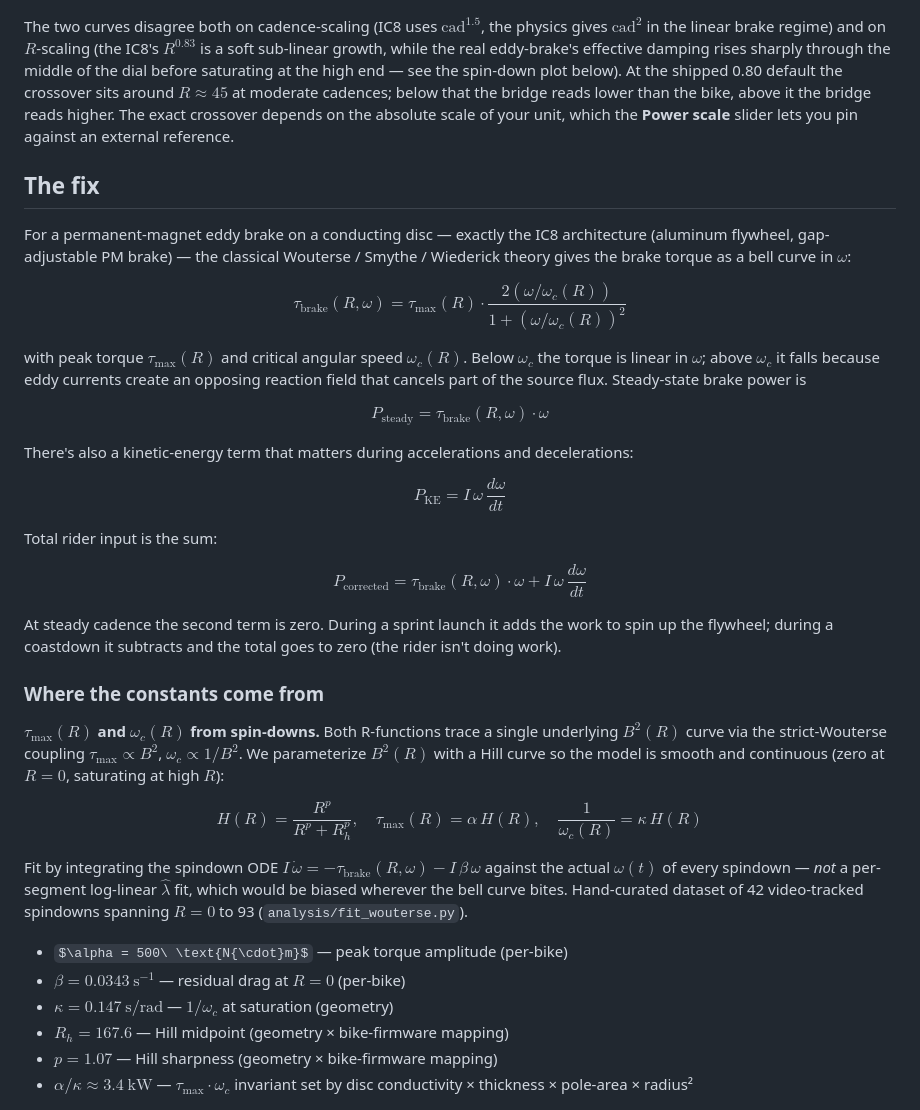
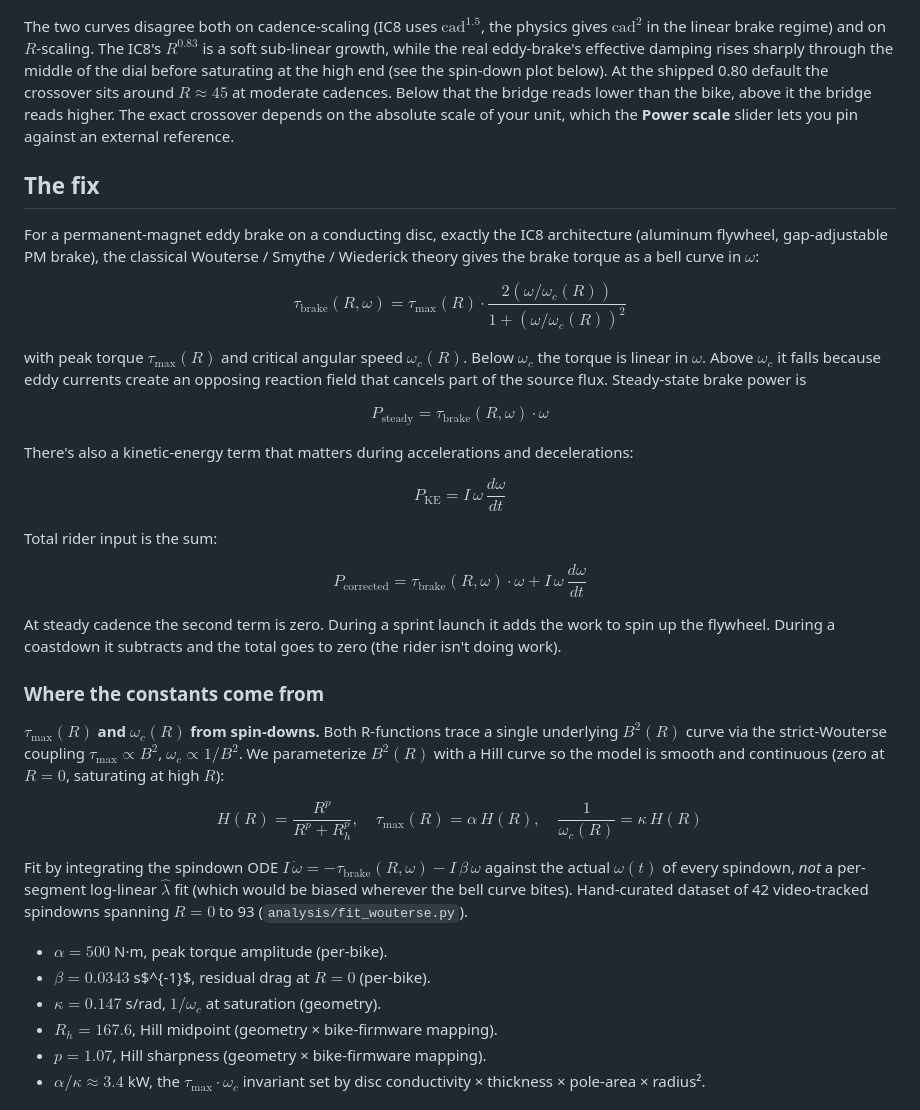
Before and after one commit to stwime/ic8-power-fix, a Markdown page: README.md, the part around one of its changes. GitHub-like rendering; some formulas as TeX source.

```diff
--- a/README.md
+++ b/README.md
@@ -64,28 +66,28 @@ the bridge re-broadcasts:
 
 The two curves disagree both on cadence-scaling (IC8 uses
 $\text{cad}^{1.5}$, the physics gives $\text{cad}^2$ in the linear
-brake regime) and on $R$-scaling (the IC8's $R^{0.83}$ is a soft
+brake regime) and on $R$-scaling. The IC8's $R^{0.83}$ is a soft
 sub-linear growth, while the real eddy-brake's effective damping
 rises sharply through the middle of the dial before saturating at
-the high end — see the spin-down plot below). At the shipped 0.80
+the high end (see the spin-down plot below). At the shipped 0.80
 default the crossover sits around $R \approx 45$ at moderate
-cadences; below that the bridge reads lower than the bike, above it
+cadences. Below that the bridge reads lower than the bike, above it
 the bridge reads higher. The exact crossover depends on the absolute
 scale of your unit, which the **Power scale** slider lets you pin
 against an external reference.
 
 ## The fix
 
-For a permanent-magnet eddy brake on a conducting disc — exactly the
-IC8 architecture (aluminum flywheel, gap-adjustable PM brake) — the
+For a permanent-magnet eddy brake on a conducting disc, exactly the
+IC8 architecture (aluminum flywheel, gap-adjustable PM brake), the
 classical Wouterse / Smythe / Wiederick theory gives the brake torque
 as a bell curve in $\omega$:
 
 $$\tau_{\text{brake}}(R,\omega) = \tau_{\max}(R) \cdot \frac{2(\omega/\omega_c(R))}{1 + (\omega/\omega_c(R))^2}$$
 
 with peak torque $\tau_{\max}(R)$ and critical angular speed
-$\omega_c(R)$. Below $\omega_c$ the torque is linear in $\omega$;
-above $\omega_c$ it falls because eddy currents create an opposing
+$\omega_c(R)$. Below $\omega_c$ the torque is linear in $\omega$.
+Above $\omega_c$ it falls because eddy currents create an opposing
 reaction field that cancels part of the source flux. Steady-state
 brake power is
 
@@ -101,33 +103,35 @@ Total rider input is the sum:
 $$P_{\text{corrected}} = \tau_{\text{brake}}(R,\omega) \cdot \omega + I\,\omega\,\frac{d\omega}{dt}$$
 
 At steady cadence the second term is zero. During a sprint launch it
-adds the work to spin up the flywheel; during a coastdown it subtracts
-and the total goes to zero (the rider isn't doing work).
+adds the work to spin up the flywheel. During a coastdown it
+subtracts and the total goes to zero (the rider isn't doing work).
 
 ### Where the constants come from
 
-**$\tau_{\max}(R)$ and $\omega_c(R)$ from spin-downs.** Both R-functions
-trace a single underlying $B^2(R)$ curve via the strict-Wouterse
-coupling $\tau_{\max} \propto B^2$, $\omega_c \propto 1/B^2$. We
-parameterize $B^2(R)$ with a Hill curve so the model is smooth and
-continuous (zero at $R = 0$, saturating at high $R$):
+**$\tau_{\max}(R)$ and $\omega_c(R)$ from spin-downs.** Both
+R-functions trace a single underlying $B^2(R)$ curve via the
+strict-Wouterse coupling $\tau_{\max} \propto B^2$,
+$\omega_c \propto 1/B^2$. We parameterize $B^2(R)$ with a Hill curve
+so the model is smooth and continuous (zero at $R = 0$, saturating
+at high $R$):
 
 $$H(R) = \frac{R^p}{R^p + R_h^p}, \quad \tau_{\max}(R) = \alpha\,H(R), \quad \frac{1}{\omega_c(R)} = \kappa\,H(R)$$
 
 Fit by integrating the spindown ODE
 $I\,\dot\omega = -\tau_{\text{brake}}(R,\omega) - I\,\beta\,\omega$
-against the actual $\omega(t)$ of every spindown — *not* a per-segment
-log-linear $\hat\lambda$ fit, which would be biased wherever the bell
-curve bites. Hand-curated dataset of 42 video-tracked spindowns
+against the actual $\omega(t)$ of every spindown, *not* a per-segment
+log-linear $\hat\lambda$ fit (which would be biased wherever the bell
+curve bites). Hand-curated dataset of 42 video-tracked spindowns
 spanning $R = 0$ to 93 (`analysis/fit_wouterse.py`).
 
-- $\alpha = 500\ \text{N{\cdot}m}$ — peak torque amplitude (per-bike)
-- $\beta = 0.0343\ \text{s}^{-1}$ — residual drag at $R = 0$ (per-bike)
-- $\kappa = 0.147\ \text{s/rad}$ — $1/\omega_c$ at saturation (geometry)
-- $R_h = 167.6$ — Hill midpoint (geometry × bike-firmware mapping)
-- $p = 1.07$ — Hill sharpness (geometry × bike-firmware mapping)
-- $\alpha/\kappa \approx 3.4\ \text{kW}$ — $\tau_{\max}\cdot\omega_c$
-  invariant set by disc conductivity × thickness × pole-area × radius²
+- $\alpha = 500$ N·m, peak torque amplitude (per-bike).
+- $\beta = 0.0343$ s$^{-1}$, residual drag at $R = 0$ (per-bike).
+- $\kappa = 0.147$ s/rad, $1/\omega_c$ at saturation (geometry).
+- $R_h = 167.6$, Hill midpoint (geometry × bike-firmware mapping).
+- $p = 1.07$, Hill sharpness (geometry × bike-firmware mapping).
+- $\alpha/\kappa \approx 3.4$ kW, the $\tau_{\max}\cdot\omega_c$
+  invariant set by disc conductivity × thickness × pole-area ×
+  radius².
 
 ![Spin-down calibration](docs/figures/spindown_fit.png)
 
```
Also changed, not shown: other parts of README.md (+113 -109 lines).
